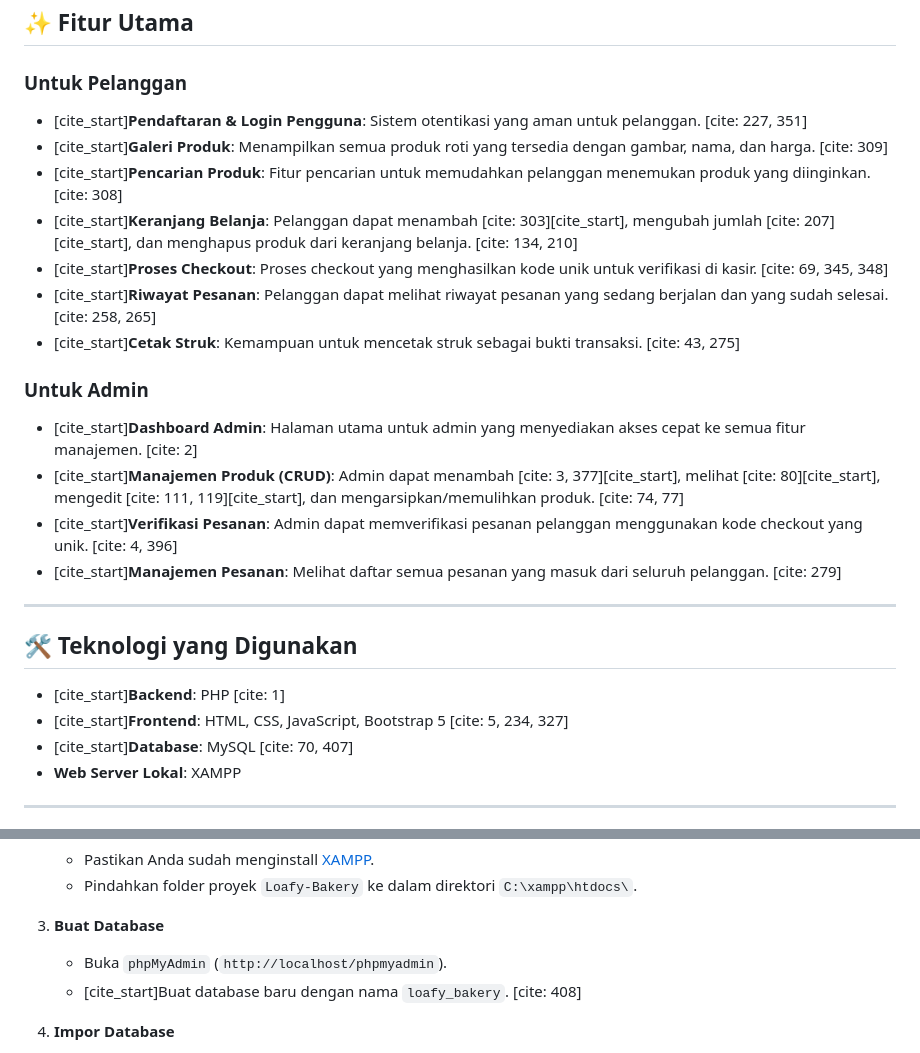
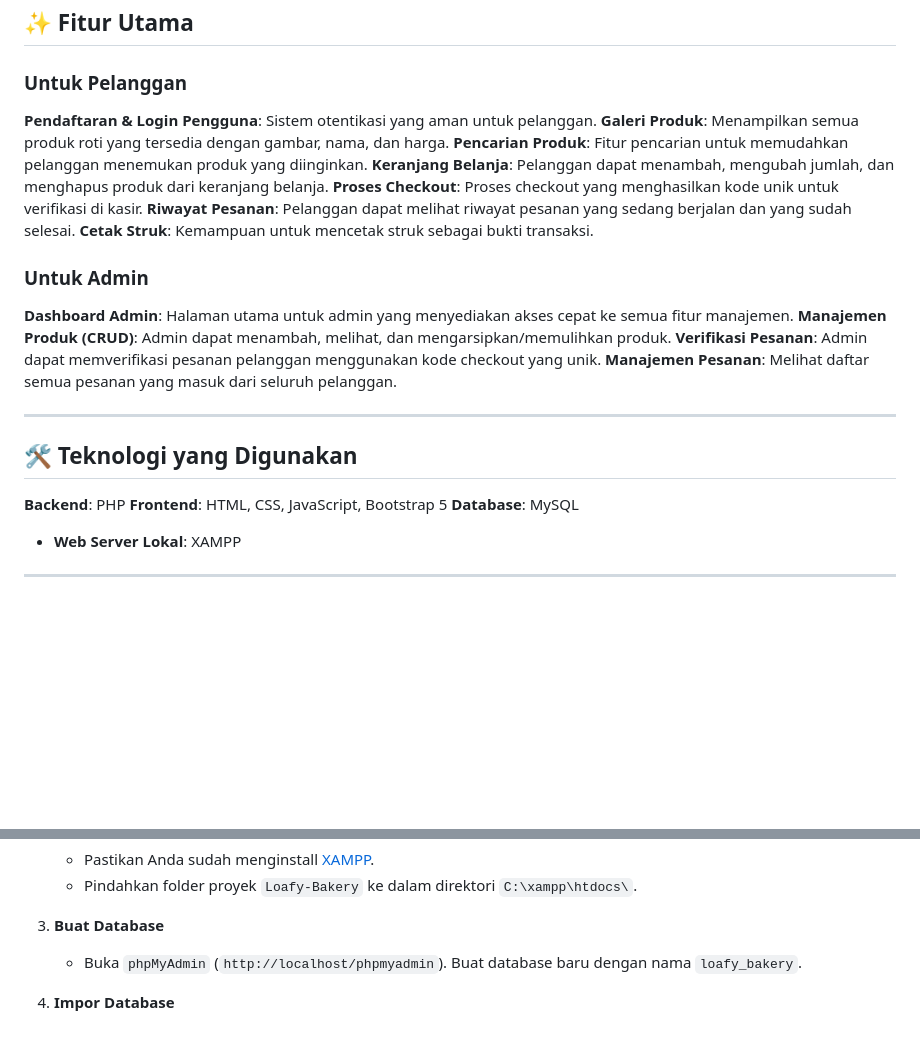
Before and after one commit to phannstastic/Loafy-Bakery, a Markdown page: README.md, 2 parts joined by grey strips. Drawn GitHub-style; blank space fills up the shorter version.

```diff
--- a/README.md
+++ b/README.md
@@ -10,27 +10,27 @@ URL : loafybakery.infinityfreeapp.com
 ## ✨ Fitur Utama
 
 ### Untuk Pelanggan
-* [cite_start]**Pendaftaran & Login Pengguna**: Sistem otentikasi yang aman untuk pelanggan. [cite: 227, 351]
-* [cite_start]**Galeri Produk**: Menampilkan semua produk roti yang tersedia dengan gambar, nama, dan harga. [cite: 309]
-* [cite_start]**Pencarian Produk**: Fitur pencarian untuk memudahkan pelanggan menemukan produk yang diinginkan. [cite: 308]
-* [cite_start]**Keranjang Belanja**: Pelanggan dapat menambah [cite: 303][cite_start], mengubah jumlah [cite: 207][cite_start], dan menghapus produk dari keranjang belanja. [cite: 134, 210]
-* [cite_start]**Proses Checkout**: Proses checkout yang menghasilkan kode unik untuk verifikasi di kasir. [cite: 69, 345, 348]
-* [cite_start]**Riwayat Pesanan**: Pelanggan dapat melihat riwayat pesanan yang sedang berjalan dan yang sudah selesai. [cite: 258, 265]
-* [cite_start]**Cetak Struk**: Kemampuan untuk mencetak struk sebagai bukti transaksi. [cite: 43, 275]
+**Pendaftaran & Login Pengguna**: Sistem otentikasi yang aman untuk pelanggan.
+**Galeri Produk**: Menampilkan semua produk roti yang tersedia dengan gambar, nama, dan harga.
+**Pencarian Produk**: Fitur pencarian untuk memudahkan pelanggan menemukan produk yang diinginkan.
+**Keranjang Belanja**: Pelanggan dapat menambah, mengubah jumlah, dan menghapus produk dari keranjang belanja.
+**Proses Checkout**: Proses checkout yang menghasilkan kode unik untuk verifikasi di kasir.
+**Riwayat Pesanan**: Pelanggan dapat melihat riwayat pesanan yang sedang berjalan dan yang sudah selesai.
+**Cetak Struk**: Kemampuan untuk mencetak struk sebagai bukti transaksi.
 
 ### Untuk Admin
-* [cite_start]**Dashboard Admin**: Halaman utama untuk admin yang menyediakan akses cepat ke semua fitur manajemen. [cite: 2]
-* [cite_start]**Manajemen Produk (CRUD)**: Admin dapat menambah [cite: 3, 377][cite_start], melihat [cite: 80][cite_start], mengedit [cite: 111, 119][cite_start], dan mengarsipkan/memulihkan produk. [cite: 74, 77]
-* [cite_start]**Verifikasi Pesanan**: Admin dapat memverifikasi pesanan pelanggan menggunakan kode checkout yang unik. [cite: 4, 396]
-* [cite_start]**Manajemen Pesanan**: Melihat daftar semua pesanan yang masuk dari seluruh pelanggan. [cite: 279]
+**Dashboard Admin**: Halaman utama untuk admin yang menyediakan akses cepat ke semua fitur manajemen.
+**Manajemen Produk (CRUD)**: Admin dapat menambah, melihat, dan mengarsipkan/memulihkan produk.
+**Verifikasi Pesanan**: Admin dapat memverifikasi pesanan pelanggan menggunakan kode checkout yang unik.
+**Manajemen Pesanan**: Melihat daftar semua pesanan yang masuk dari seluruh pelanggan.
 
 ---
 
 ## 🛠️ Teknologi yang Digunakan
 
-* [cite_start]**Backend**: PHP [cite: 1]
-* [cite_start]**Frontend**: HTML, CSS, JavaScript, Bootstrap 5 [cite: 5, 234, 327]
-* [cite_start]**Database**: MySQL [cite: 70, 407]
+**Backend**: PHP
+**Frontend**: HTML, CSS, JavaScript, Bootstrap 5
+**Database**: MySQL
 * **Web Server Lokal**: XAMPP
 
 ---
@@ -51,7 +51,7 @@ Ikuti langkah-langkah berikut untuk menjalankan proyek ini di komputer lokal And
 
 3.  **Buat Database**
     * Buka `phpMyAdmin` (`http://localhost/phpmyadmin`).
-    * [cite_start]Buat database baru dengan nama `loafy_bakery`. [cite: 408]
+    Buat database baru dengan nama `loafy_bakery`.
 
 4.  **Impor Database**
     * Pilih database `loafy_bakery` yang baru dibuat.
```
